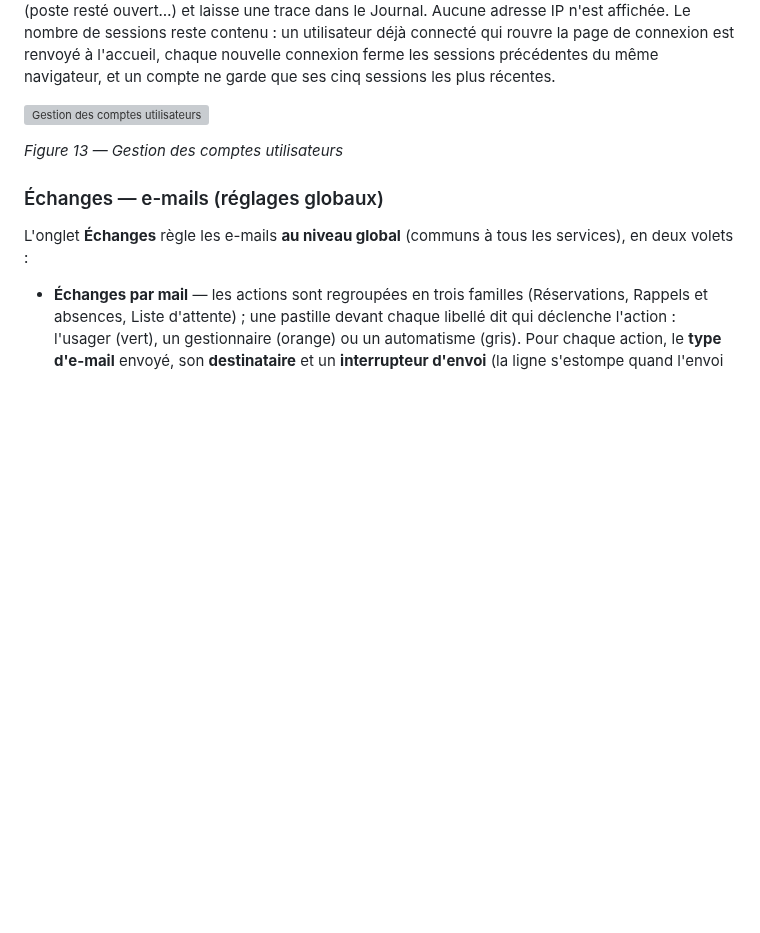
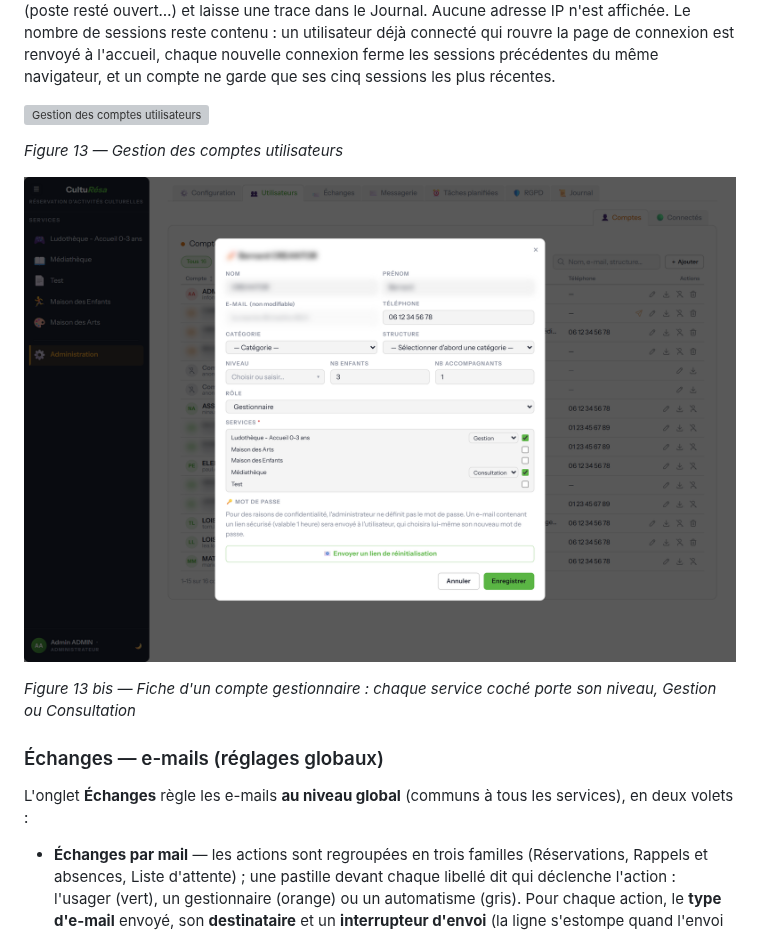
Before and after one commit to Dom91120/culturesa-next, a Markdown page: docs/Guide-utilisation.md, the part around the change. Drawn GitHub-style; pictures changed too: docs/img/13b-compte-gestionnaire.png (added); blank space fills up the shorter version; grey boxes are pictures that could not be loaded.

```diff
--- a/docs/Guide-utilisation.md
+++ b/docs/Guide-utilisation.md
@@ -519,6 +519,10 @@ du même navigateur, et un compte ne garde que ses cinq sessions les plus récen
 
 *Figure 13 — Gestion des comptes utilisateurs*
 
+![Fiche d'un compte gestionnaire : services rattachés et niveau](img/13b-compte-gestionnaire.png)
+
+*Figure 13 bis — Fiche d'un compte gestionnaire : chaque service coché porte son niveau, Gestion ou Consultation*
+
 ### Échanges — e-mails (réglages globaux)
 
 L'onglet **Échanges** règle les e-mails **au niveau global** (communs à tous les services), en
```
Also changed, not shown: 5 other files.
